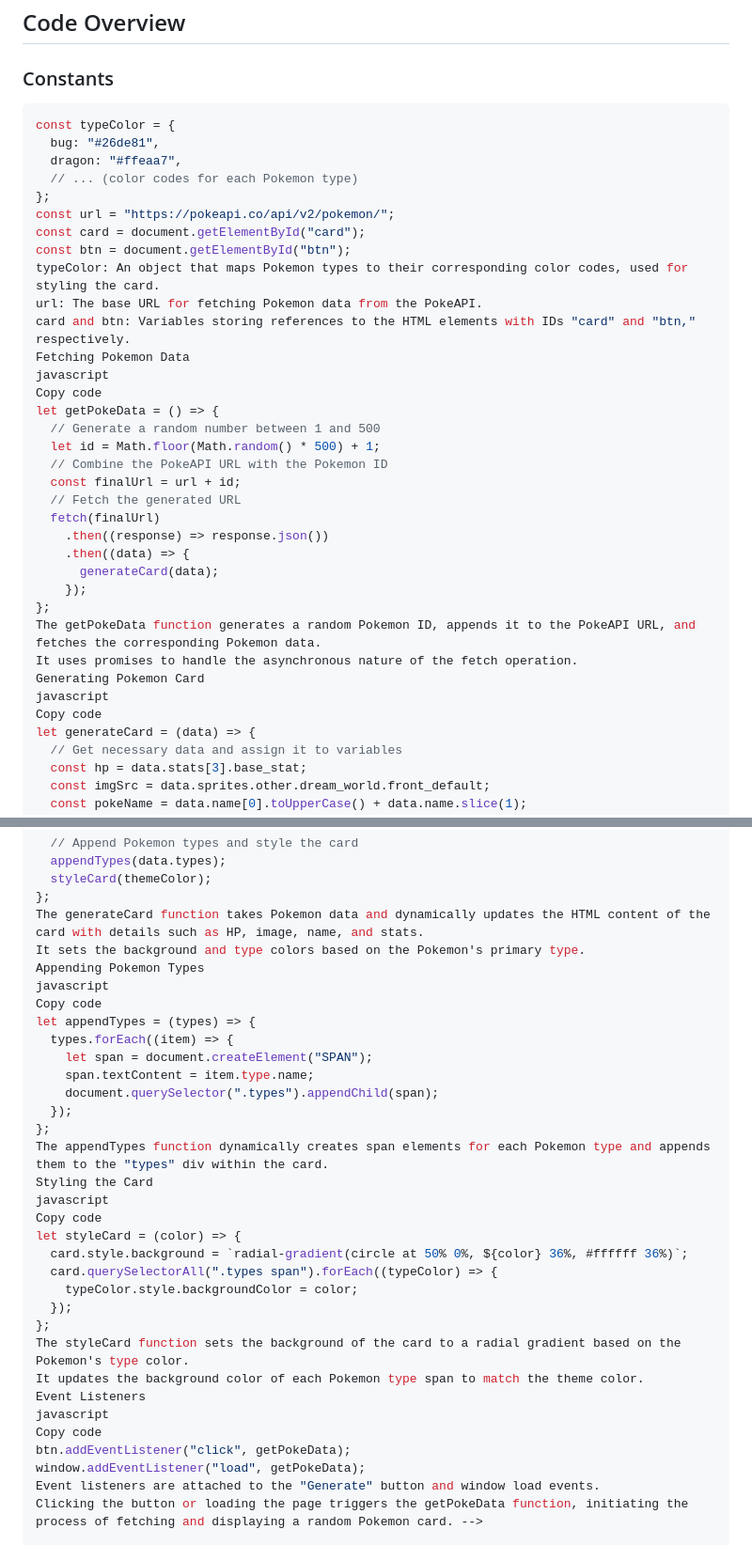
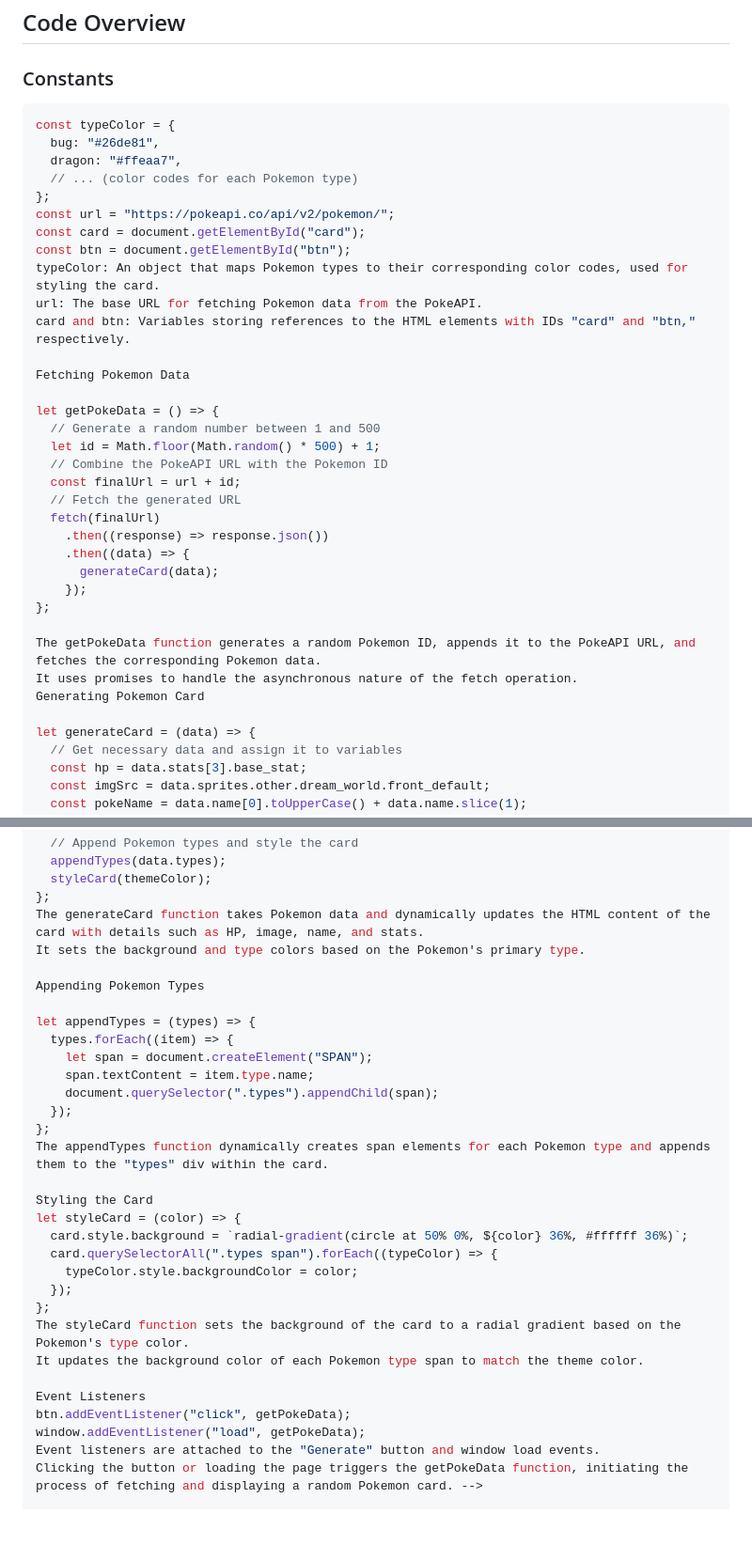
Before and after one commit to vicheath/SBA_308A, a Markdown page: readme.md, 2 parts joined by grey strips. Shown: that part at 94% size. Drawn GitHub-style; blank space fills up the shorter version.

````diff
--- a/readme.md
+++ b/readme.md
@@ -25,7 +25,6 @@ To use the Pokemon Card Generator:
 ## Code Overview
 
 ### Constants
-
 ```javascript
 const typeColor = {
   bug: "#26de81",
@@ -38,9 +37,9 @@ const btn = document.getElementById("btn");
 typeColor: An object that maps Pokemon types to their corresponding color codes, used for styling the card.
 url: The base URL for fetching Pokemon data from the PokeAPI.
 card and btn: Variables storing references to the HTML elements with IDs "card" and "btn," respectively.
+
 Fetching Pokemon Data
-javascript
-Copy code
+
 let getPokeData = () => {
   // Generate a random number between 1 and 500
   let id = Math.floor(Math.random() * 500) + 1;
@@ -53,11 +52,11 @@ let getPokeData = () => {
       generateCard(data);
     });
 };
+
 The getPokeData function generates a random Pokemon ID, appends it to the PokeAPI URL, and fetches the corresponding Pokemon data.
 It uses promises to handle the asynchronous nature of the fetch operation.
 Generating Pokemon Card
-javascript
-Copy code
+
 let generateCard = (data) => {
   // Get necessary data and assign it to variables
   const hp = data.stats[3].base_stat;
@@ -101,9 +100,9 @@ let generateCard = (data) => {
 };
 The generateCard function takes Pokemon data and dynamically updates the HTML content of the card with details such as HP, image, name, and stats.
 It sets the background and type colors based on the Pokemon's primary type.
+
 Appending Pokemon Types
-javascript
-Copy code
+
 let appendTypes = (types) => {
   types.forEach((item) => {
     let span = document.createElement("SPAN");
@@ -112,9 +111,8 @@ let appendTypes = (types) => {
   });
 };
 The appendTypes function dynamically creates span elements for each Pokemon type and appends them to the "types" div within the card.
+
 Styling the Card
-javascript
-Copy code
 let styleCard = (color) => {
   card.style.background = `radial-gradient(circle at 50% 0%, ${color} 36%, #ffffff 36%)`;
   card.querySelectorAll(".types span").forEach((typeColor) => {
@@ -123,9 +121,8 @@ let styleCard = (color) => {
 };
 The styleCard function sets the background of the card to a radial gradient based on the Pokemon's type color.
 It updates the background color of each Pokemon type span to match the theme color.
+
 Event Listeners
-javascript
-Copy code
 btn.addEventListener("click", getPokeData);
 window.addEventListener("load", getPokeData);
 Event listeners are attached to the "Generate" button and window load events.
````
